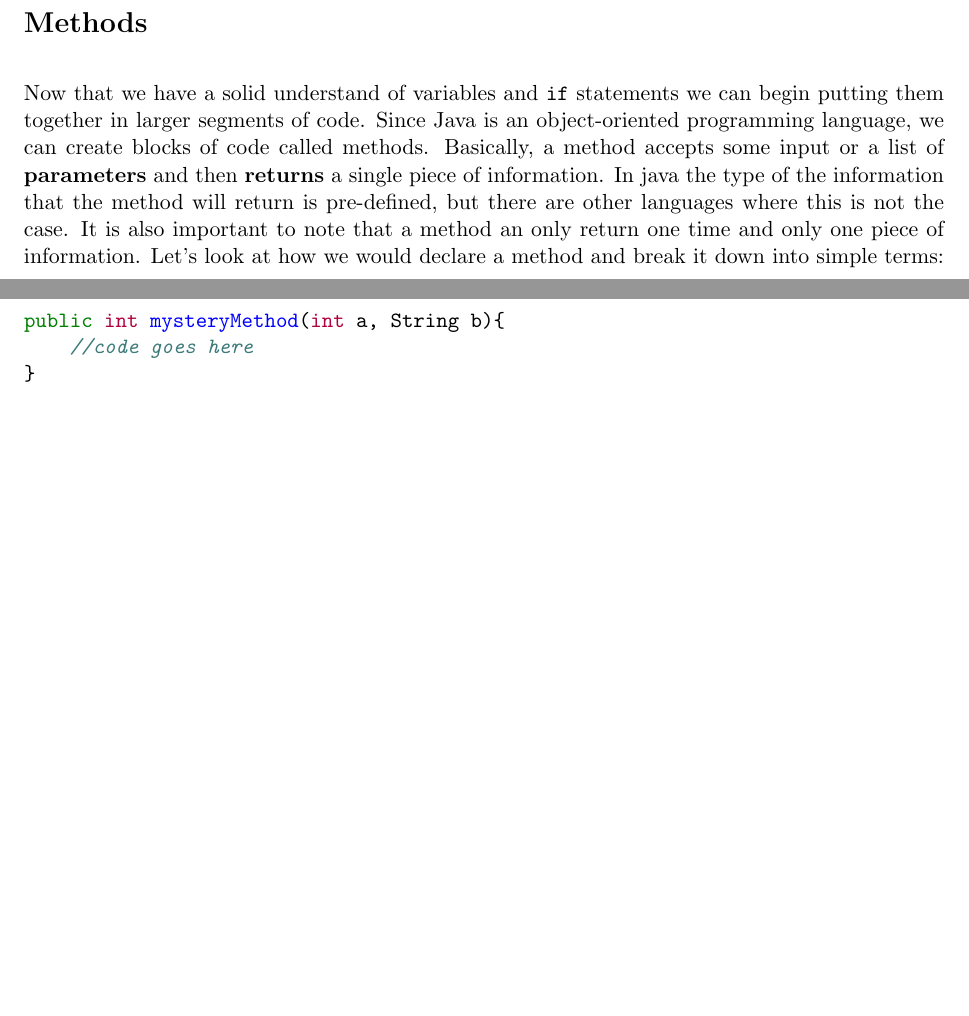
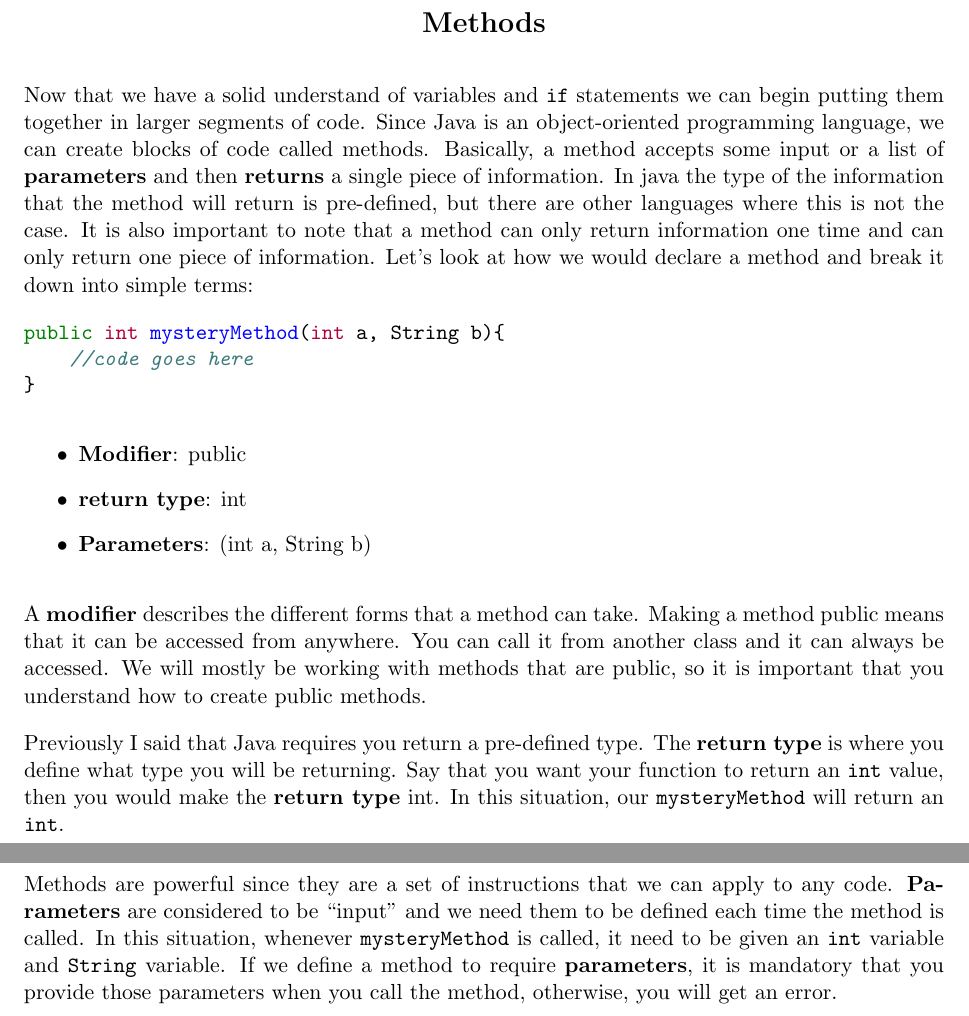
Before and after one commit to aravindkoneru/JavaClass, a LaTeX document (Lessons/Class1.tex): two parts of pages 5 and 6 of 6 before the commit and two parts of pages 6 and 7 of 7 after it, joined at a grey line, cut so that both start at the same text, the shorter picture padded with empty space. Compiled offline with pdfLaTeX.

Commit message:
Finished another section and changed the font to helvetica

```diff
--- a/Lessons/Class1.tex
+++ b/Lessons/Class1.tex
@@ -2,6 +2,7 @@
 
 \usepackage[cache=false]{minted}
 \usepackage[latin1]{inputenc}
+\usepackage{helvet}
 \usepackage{enumerate}
 \usepackage[hang,flushmargin]{footmisc}
 \usepackage{amsmath}
@@ -277,4 +307,6 @@ an example of how an \texttt{else if} would work:
+\begin{center}
 \section*{Methods}
+\end{center}
 
 Now that we have a solid understand of variables and \texttt{if} statements we can
 begin putting them together in larger segments of code. Since Java is an
@@ -283,8 +315,9 @@ methods. Basically, a method accepts some input or a list of \textbf{parameters}
 and then \textbf{returns} a single piece of information. In java the type of the
 information that the method will return is pre-defined, but there are other
 languages where this is not the case. It is also important to note that a method
-an only return one time and only one piece of information. Let's look at how we
-would declare a method and break it down into simple terms:
+can only return information one time and can only return one piece of
+information. Let's look at how we would declare a method and break it down into
+simple terms:
 
 \begin{minted}{java}
 public int mysteryMethod(int a, String b){
@@ -292,6 +325,37 @@ public int mysteryMethod(int a, String b){
 }
 \end{minted}
 
+\begin{itemize}
+    \item
+        \textbf{Modifier}: public
+
+    \item
+        \textbf{return type}: int
+
+    \item
+        \textbf{Parameters}: (int a, String b)
+\end{itemize}
+
+A \textbf{modifier} describes the different forms that a method can take. Making a method
+public means that it can be accessed from anywhere. You can call it from another
+class and it can always be accessed. We will mostly be working with methods that
+are public, so it is important that you understand how to create public methods.
+
+Previously I said that Java requires you return a pre-defined type. The
+\textbf{return type} is where you define what type you will be returning. Say
+that you want your function to return an \texttt{int} value, then you would make
+the \textbf{return type} int. In this situation, our \texttt{mysteryMethod} will
+return an \texttt{int}.
+
+Methods are powerful since they are a set of instructions that we can apply to
+any code. \textbf{Parameters} are considered to be ``input" and we need them to
+be defined each time the method is called. In this situation, whenever
+\texttt{mysteryMethod} is called, it need to be given an \texttt{int} variable
+and \texttt{String} variable. If we define a method to require
+\textbf{parameters}, it is mandatory that you provide those parameters when you
+call the method, otherwise, you will get an error.
+
+
 
 
 \end{document}
```
Also changed, not shown: Lessons/Class1.pdf, Lessons/Class1.tex (29 more changed lines), 1 other file.
